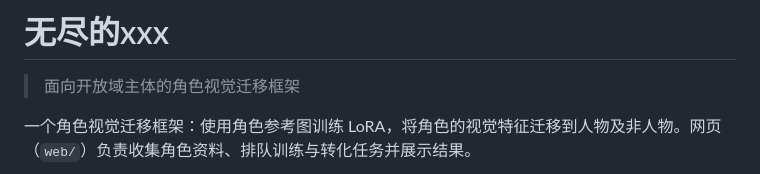
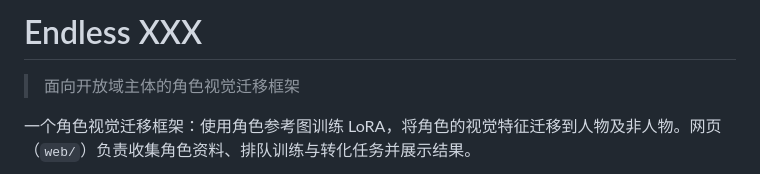
Before and after one commit to ZerothXX/Endless-XXX, a Markdown page: README.md, the part around the change. Drawn GitHub-style.

```diff
--- a/README.md
+++ b/README.md
@@ -1,4 +1,4 @@
-# 无尽的xxx
+# Endless XXX
 
 > 面向开放域主体的角色视觉迁移框架
 
```
